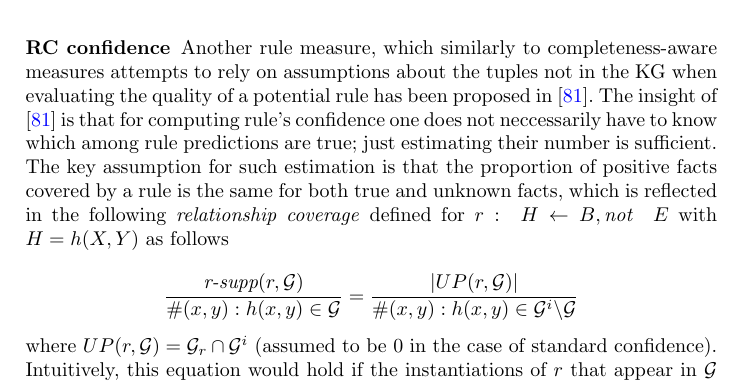
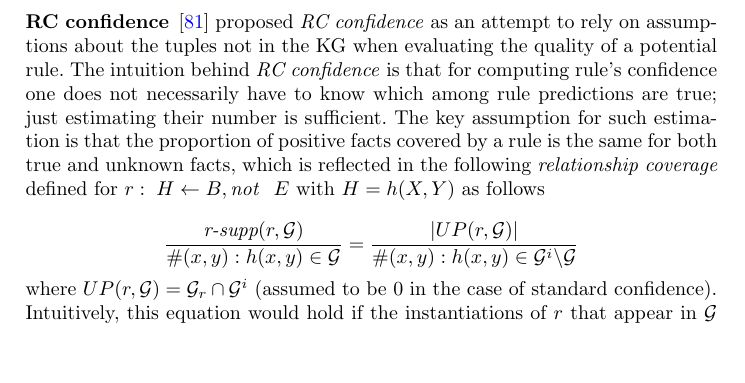
Before and after one commit to hovinhthinh/RW_2018_Rules_KG, a LaTeX thesis (main.tex, which reads sections/04_rules_kg_completion.tex): part of page 17 of 30 before the commit and part of page 15 of 30 after it, cut at the place of the change, the shorter picture padded with empty space. Compiled offline with pdfLaTeX.

Commit message:
small fixes in 4

```diff
--- a/sections/04_rules_kg_completion.tex
+++ b/sections/04_rules_kg_completion.tex
@@ -252,3 +252,14 @@ Consider the KG $\cG$ from Figure~\ref{rdf}, we have $U^{r_1} = \{\mi{lucy, dave
 Based on these numbers, we have $conf_{st}(r_1,\cG) = \frac{3}{6-\frac{1}{2}} = \frac{6}{11}$ and $conf_{st}(r_2,\cG) = \frac{3}{4-0} = \frac{3}{4}$.
 \qed
 \end{example}
+
+\subsubsection{RC confidence} %Another rule measure, which similarly to completeness-aware measures
+\cite{DBLP:conf/www/ZupancD18} proposed \emph{RC confidence} as an attempt to rely on assumptions about the tuples not in the KG when evaluating the quality of a potential rule. %has been proposed in \cite{DBLP:conf/www/ZupancD18}.
+%The confidence of a rule is the fraction of facts predicted by the rule
+%that are either in the KG or are true but missing in the KG.
+%The insight of \cite{DBLP:conf/www/ZupancD18}
+The intuition behind \emph{RC confidence} is that for computing rule's confidence one does not necessarily have to know which among rule predictions are true; just estimating their number is sufficient. The key assumption for such estimation is that the proportion of positive facts covered by a rule is the same for both true and unknown facts, which is reflected in the following \emph{relationship coverage} defined for $r:\;H\leftarrow B, \naf\ E$ with $H=h(X,Y)$ as follows
+
+\[\frac{\textit{r-supp}(r,\cG)}{\#(x,y):h(x,y) \in  \cG} = \frac{|UP(r,\cG)|}{\#(x,y):h(x,y) \in \cG^i\backslash \cG}\]
+where $UP(r,\cG)=\cG_r \cap \cG^i$ (assumed to be 0 in the case of standard confidence).
+Intuitively, this equation would hold if the instantiations of $r$ that appear in $\cG$ were selected completely at random \cite{DBLP:conf/kdd/ElkanN08} from the set of all true facts for $r$.
@@ -336,11 +359,3 @@ the directional metric, using a certain dedicated weighting factor $\beta \in [0
 We have $\mi{dm(r_1',\cG')}\approx 0.33$ and $\mi{dm(r_2',\cG')}=0.8$. With weighted directional metric using standard confidence ($rm = conf$), for $\beta=0.5$, we get $\mi{weighted\_dm(r_1',\cG')} \approx 0.29$ and $\mi{weighted\_dm(r_2',\cG')} \approx 0.48$. \qed
 \end{example}
 
-\subsubsection{RC confidence} Another rule measure, which similarly to completeness-aware measures attempts to rely on assumptions about the tuples not in the KG when evaluating the quality of a potential rule has been proposed in \cite{DBLP:conf/www/ZupancD18}.
-%The confidence of a rule is the fraction of facts predicted by the rule
-%that are either in the KG or are true but missing in the KG.
-The insight of \cite{DBLP:conf/www/ZupancD18} is that for computing rule's confidence one does not neccessarily have to know which among rule predictions are true; just estimating their number is sufficient. The key assumption for such estimation is that the proportion of positive facts covered by a rule is the same for both true and unknown facts, which is reflected in the following \emph{relationship coverage} defined for $r:\;H\leftarrow B, \naf\ E$ with $H=h(X,Y)$ as follows
-
-\[\frac{\textit{r-supp}(r,\cG)}{\#(x,y):h(x,y) \in  \cG} = \frac{|UP(r,\cG)|}{\#(x,y):h(x,y) \in \cG^i\backslash \cG}\]
-where $UP(r,\cG)=\cG_r \cap \cG^i$ (assumed to be 0 in the case of standard confidence).
-Intuitively, this equation would hold if the instantiations of $r$ that appear in $\cG$ were selected completely at random \cite{DBLP:conf/kdd/ElkanN08} from the set of all true facts for $r$.
```
Also changed, not shown: sections/04_rules_kg_completion.tex (22 more changed lines).
